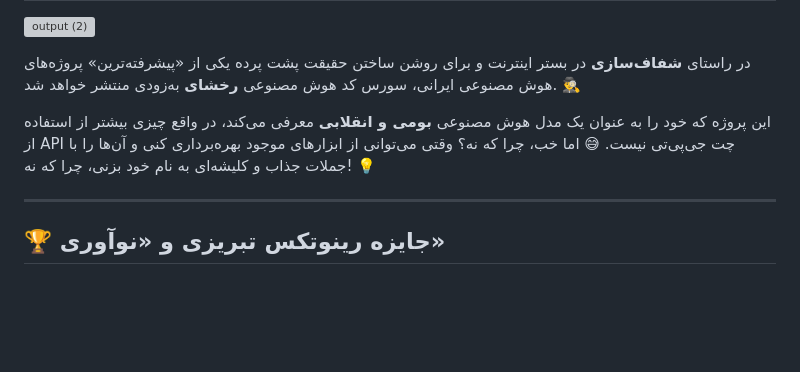
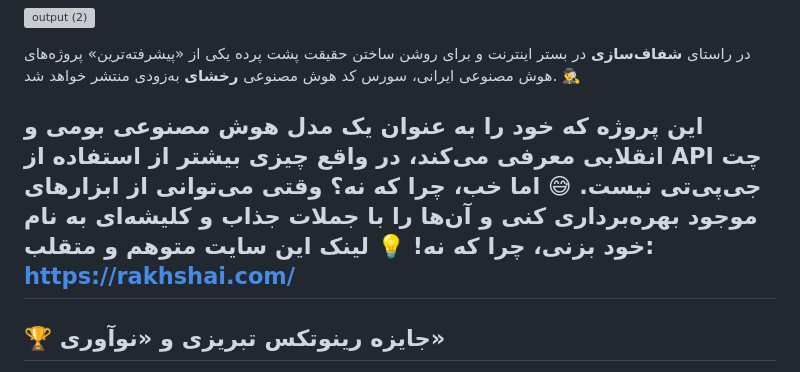
Before and after one commit to shadowCat-bit/RakhshAI-Exposed, a Markdown page: README.md, the part around the change. Rendered like a GitHub page; blank space fills up the shorter version; grey boxes are pictures that could not be loaded.

```diff
--- a/README.md
+++ b/README.md
@@ -6,7 +6,7 @@
 در راستای **شفاف‌سازی** در بستر اینترنت و برای روشن ساختن حقیقت پشت پرده یکی از «پیشرفته‌ترین» پروژه‌های هوش مصنوعی ایرانی، سورس کد هوش مصنوعی **رخشای** به‌زودی منتشر خواهد شد. 🕵️‍♂️
 
 این پروژه که خود را به عنوان یک مدل هوش مصنوعی **بومی و انقلابی** معرفی می‌کند، در واقع چیزی بیشتر از استفاده از API چت جی‌پی‌تی نیست. 😅 اما خب، چرا که نه؟ وقتی می‌توانی از ابزارهای موجود بهره‌برداری کنی و آن‌ها را با جملات جذاب و کلیشه‌ای به نام خود بزنی، چرا که نه! 💡
-
+لینک این سایت متوهم و متقلب: https://rakhshai.com/
 ---
 
 ## 🏆 جایزه رینوتکس تبریزی و «نوآوری»
```
